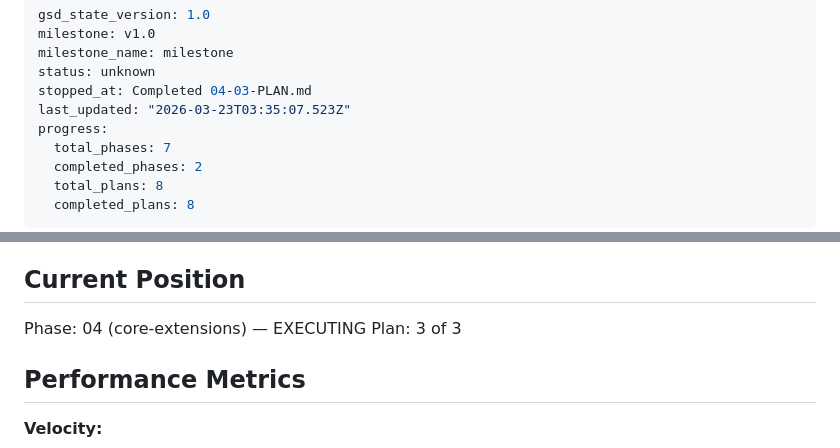
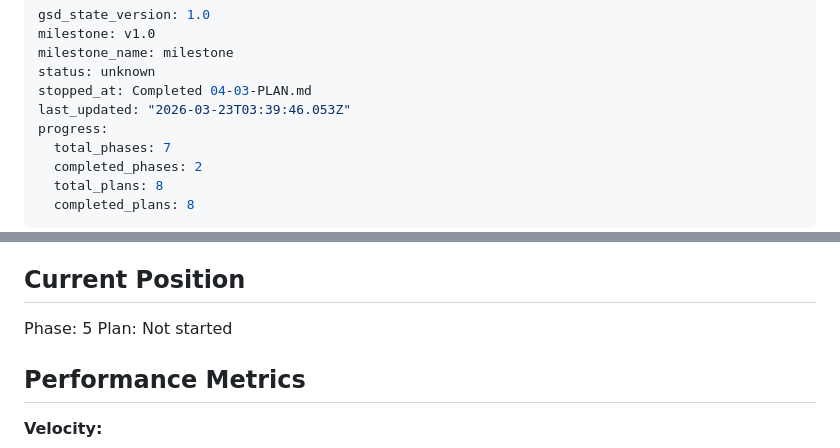
Before and after one commit to HamdanKAlmehairbi/RoadsidePrediction, a Markdown page: .planning/STATE.md, 2 parts joined by grey strips. Rendered like a GitHub page.

Commit message:
docs(phase-04): complete phase execution — core extensions verified
Co-Authored-By: Claude Opus 4.6 <noreply@anthropic.com>

```diff
--- a/.planning/STATE.md
+++ b/.planning/STATE.md
@@ -4,7 +4,7 @@ milestone: v1.0
 milestone_name: milestone
 status: unknown
 stopped_at: Completed 04-03-PLAN.md
-last_updated: "2026-03-23T03:35:07.523Z"
+last_updated: "2026-03-23T03:39:46.053Z"
 progress:
   total_phases: 7
   completed_phases: 2
@@ -23,8 +23,8 @@ See: .planning/PROJECT.md (updated 2026-03-22)
 
 ## Current Position
 
-Phase: 04 (core-extensions) — EXECUTING
-Plan: 3 of 3
+Phase: 5
+Plan: Not started
 
 ## Performance Metrics
 
```
Also changed, not shown: 1 other file.
